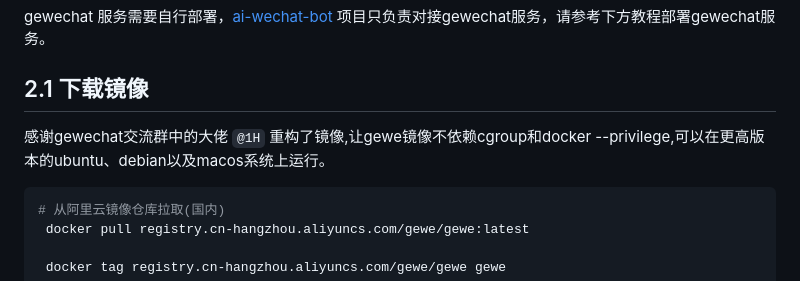
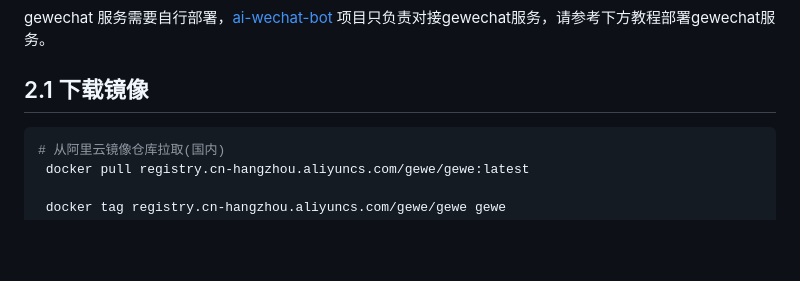
Before and after one commit to alex-oos/ai-wechat-bot, a Markdown page: README.md, the part around the change. Drawn GitHub-style; blank space fills up the shorter version.

Commit message:
fix:修改readme

````diff
--- a/README.md
+++ b/README.md
@@ -16,8 +16,6 @@ api文档地址为：[gewechat api](https://apifox.com/apidoc/shared-69ba62ca-cb
 gewechat 服务需要自行部署，[ai-wechat-bot](https://github.com/alex-oos/ai-wechat-bot) 项目只负责对接gewechat服务，请参考下方教程部署gewechat服务。
 
 ## 2.1 下载镜像
-
-感谢gewechat交流群中的大佬 `@1H` 重构了镜像,让gewe镜像不依赖cgroup和docker --privilege,可以在更高版本的ubuntu、debian以及macos系统上运行。
 
 ```bash
 # 从阿里云镜像仓库拉取(国内)
````
